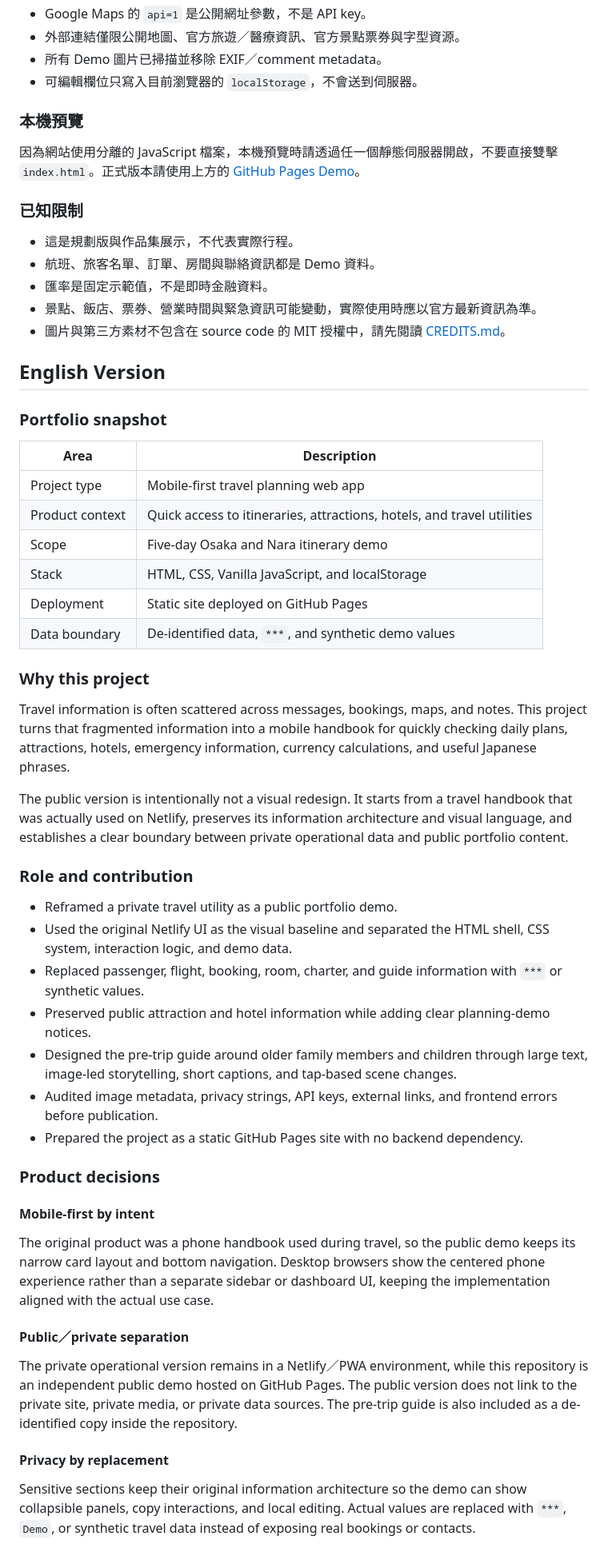
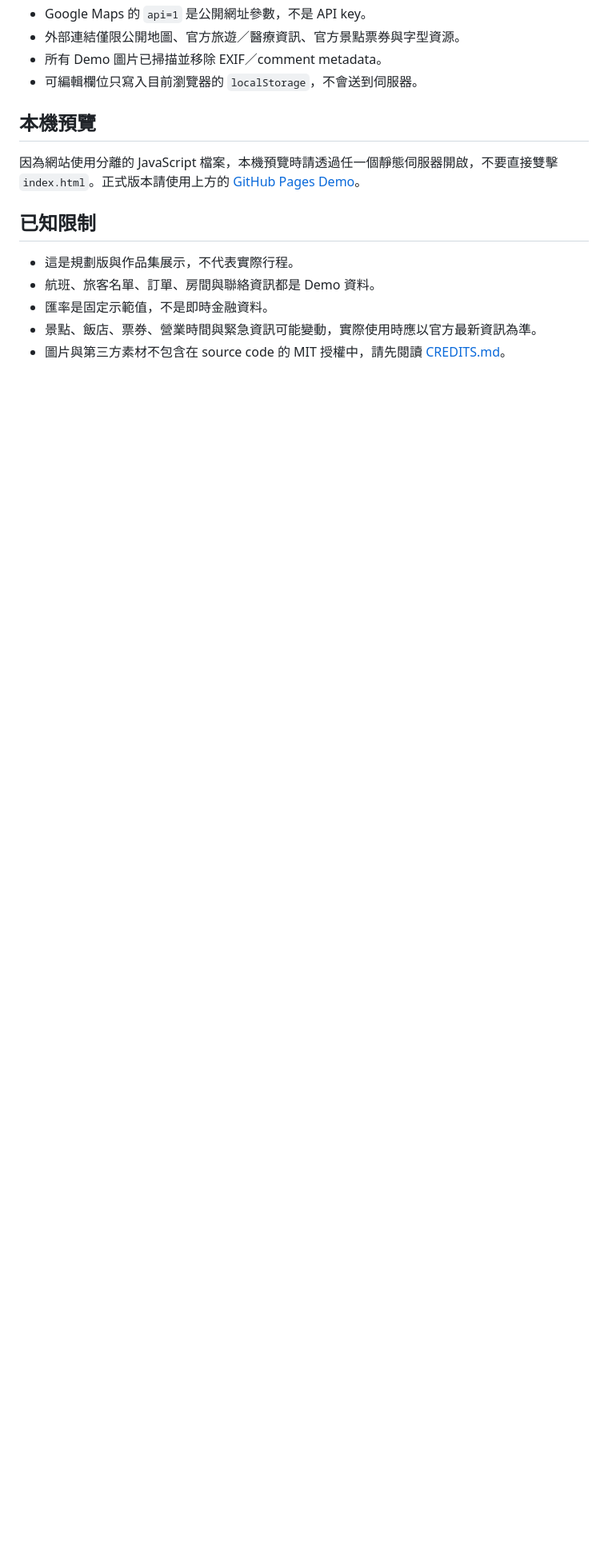
Before and after one commit to wakeuplate/osaka-family-trip-2026-demo, a Markdown page: README.md, the part around one of its changes. Shown at 80% size. GitHub-like rendering; blank space fills up the shorter version.

```diff
--- a/README.md
+++ b/README.md
@@ -88,11 +84,11 @@ This is a public portfolio demo derived from a private travel handbook. It prese
 - 所有 Demo 圖片已掃描並移除 EXIF／comment metadata。
 - 可編輯欄位只寫入目前瀏覽器的 `localStorage`，不會送到伺服器。
 
-### 本機預覽
+## 本機預覽
 
 因為網站使用分離的 JavaScript 檔案，本機預覽時請透過任一個靜態伺服器開啟，不要直接雙擊 `index.html`。正式版本請使用上方的 [GitHub Pages Demo](https://wakeuplate.github.io/osaka-family-trip-2026-demo/)。
 
-### 已知限制
+## 已知限制
 
 - 這是規劃版與作品集展示，不代表實際行程。
 - 航班、旅客名單、訂單、房間與聯絡資訊都是 Demo 資料。
@@ -100,46 +96,3 @@ This is a public portfolio demo derived from a private travel handbook. It prese
 - 景點、飯店、票券、營業時間與緊急資訊可能變動，實際使用時應以官方最新資訊為準。
 - 圖片與第三方素材不包含在 source code 的 MIT 授權中，請先閱讀 [CREDITS.md](CREDITS.md)。
 
-## English Version
-
-### Portfolio snapshot
-
-| Area | Description |
-| --- | --- |
-| Project type | Mobile-first travel planning web app |
-| Product context | Quick access to itineraries, attractions, hotels, and travel utilities |
-| Scope | Five-day Osaka and Nara itinerary demo |
-| Stack | HTML, CSS, Vanilla JavaScript, and localStorage |
-| Deployment | Static site deployed on GitHub Pages |
-| Data boundary | De-identified data, `***`, and synthetic demo values |
-
-### Why this project
-
-Travel information is often scattered across messages, bookings, maps, and notes. This project turns that fragmented information into a mobile handbook for quickly checking daily plans, attractions, hotels, emergency information, currency calculations, and useful Japanese phrases.
-
-The public version is intentionally not a visual redesign. It starts from a travel handbook that was actually used on Netlify, preserves its information architecture and visual language, and establishes a clear boundary between private operational data and public portfolio content.
-
-### Role and contribution
-
-- Reframed a private travel utility as a public portfolio demo.
-- Used the original Netlify UI as the visual baseline and separated the HTML shell, CSS system, interaction logic, and demo data.
-- Replaced passenger, flight, booking, room, charter, and guide information with `***` or synthetic values.
-- Preserved public attraction and hotel information while adding clear planning-demo notices.
-- Designed the pre-trip guide around older family members and children through large text, image-led storytelling, short captions, and tap-based scene changes.
-- Audited image metadata, privacy strings, API keys, external links, and frontend errors before publication.
-- Prepared the project as a static GitHub Pages site with no backend dependency.
-
-### Product decisions
-
-#### Mobile-first by intent
-
-The original product was a phone handbook used during travel, so the public demo keeps its narrow card layout and bottom navigation. Desktop browsers show the centered phone experience rather than a separate sidebar or dashboard UI, keeping the implementation aligned with the actual use case.
-
-#### Public／private separation
-
-The private operational version remains in a Netlify／PWA environment, while this repository is an independent public demo hosted on GitHub Pages. The public version does not link to the private site, private media, or private data sources. The pre-trip guide is also included as a de-identified copy inside the repository.
-
-#### Privacy by replacement
-
-Sensitive sections keep their original information architecture so the demo can show collapsible panels, copy interactions, and local editing. Actual values are replaced with `***`, `Demo`, or synthetic travel data instead of exposing real bookings or contacts.
-
```
Also changed, not shown: other parts of README.md (+24 -61 lines), README_EN.md (added, +117 -0 lines).
